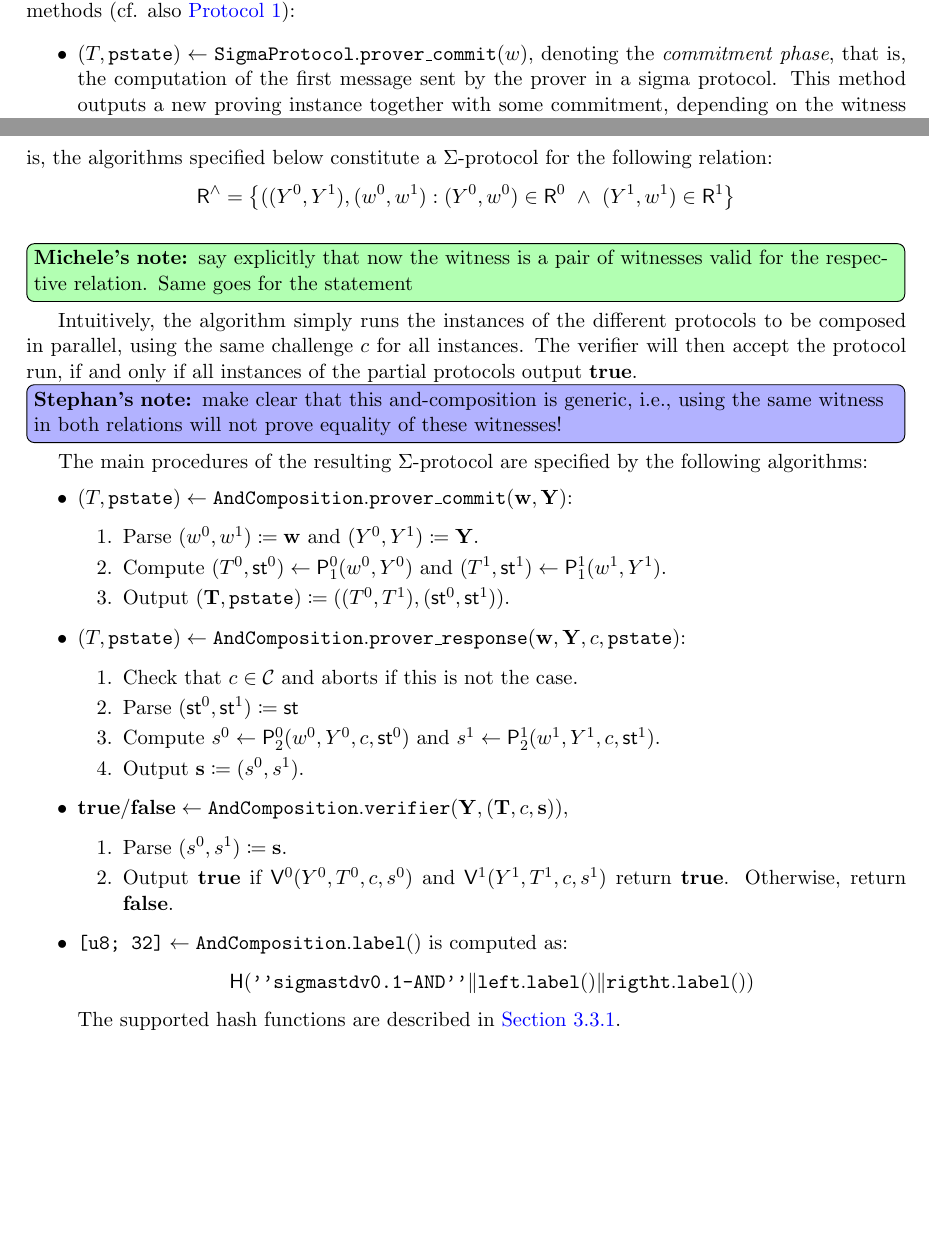
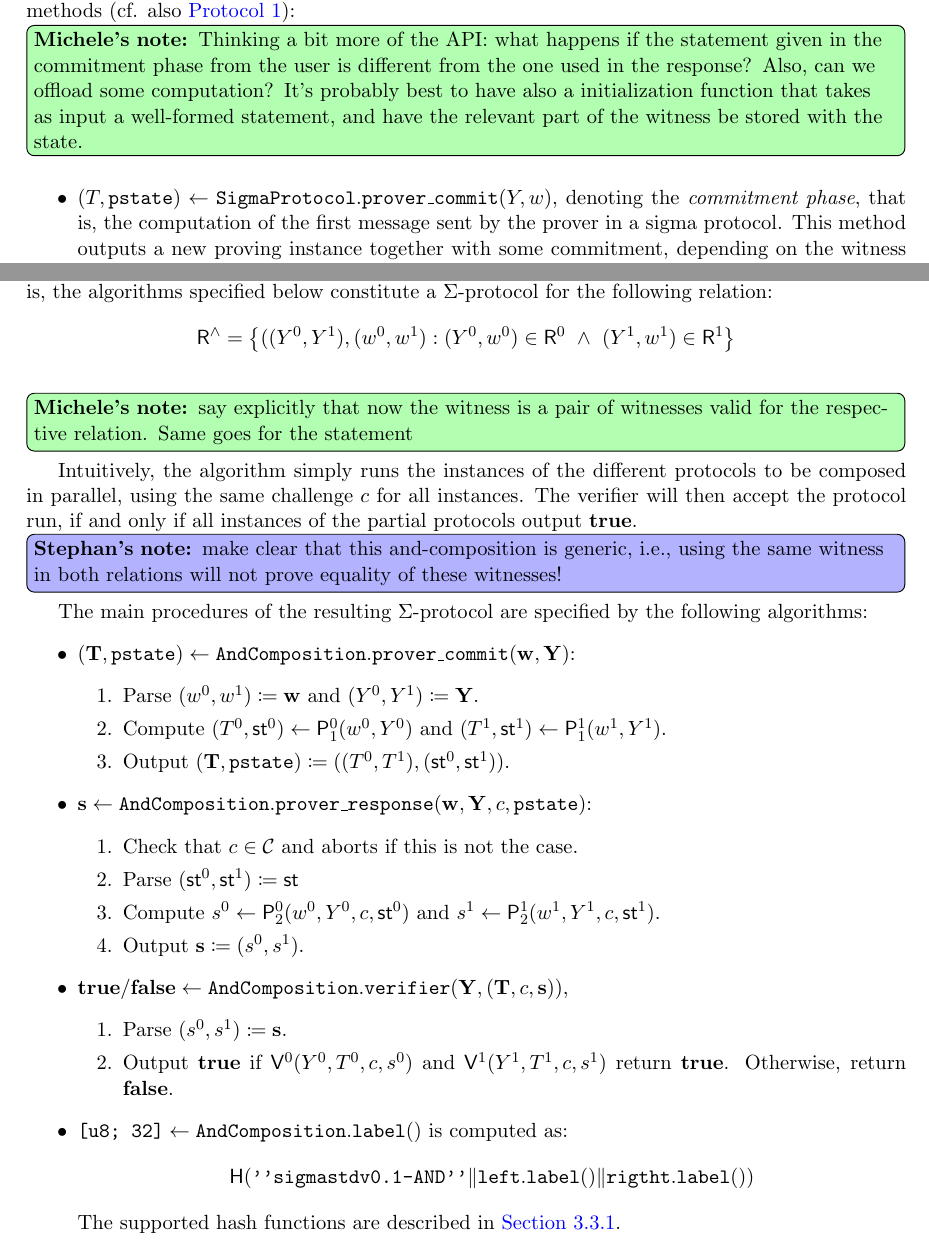
Before and after one commit to zkpstandard/wg-sigma-protocols, a LaTeX document (main.tex): two parts of pages 3 and 5 of 15 before the commit and two parts of pages 3 and 5 of 16 after it, joined at a grey line, cut so that both start at the same text, the shorter picture padded with empty space. Compiled offline with pdfLaTeX.

Commit message:
Fix composition templates and add comment about new().

```diff
--- a/main.tex
+++ b/main.tex
@@ -114,11 +114,12 @@ The following formally describes the class of $\Sigma$-protocols, which covers a
  For an in-depth discussion of the underlying theory we refer to Cramer~\cite{cramer97}.
 
 A $\Sigma$-protocol is a structure $\sigmaprotocol$, not exposed to the user, consisting of the following methods (cf. also~\cref{fig:generic}):
+\minote{Thinking a bit more of the API: what happens if the statement given in the commitment phase from the user is different from the one used in the response? Also, can we offload some computation? It's probably best to have also a initialization function that takes as input a well-formed statement, and have the relevant part of the witness be stored with the state.}
       \begin{itemize}
         % \item $\proto \gets \sigmaprotocol.\new(\ctx, \statement)$,
         % denoting the initialization function. This function holds the shared values in the protocol, and may pre-compute parts of the statement, and initialize the state of the hash function.
         \item
-          $(\commitment, \proverstatett)\gets \sigmaprotocol.\provercommitment(\witness)$,
+          $(\commitment, \proverstatett)\gets \sigmaprotocol.\provercommitment(\statement, \witness)$,
           denoting the \emph{commitment phase}, that is, the computation of the first message sent by the prover in a sigma protocol. This method outputs a new proving instance together with some commitment, depending on the witness known to the prover and the statement to be proven.
 					The value $\commitment$ is meant to be shared, while $\proverstatett$ must be kept secret.
         \item
@@ -205,7 +206,7 @@ The dots \texttt{[...]} denote optinal, specific sigma protocol instantiations t
 The main procedures of the resulting $\Sigma$-protocol are specified by the following algorithms:
 \begin{itemize}
   \item
-  $(\commitment, \proverstatett)\gets \andcomposition.\provercommitment(\vec \witness, \vec \statement)$:
+  $(\vec \commitment, \proverstatett)\gets \andcomposition.\provercommitment(\vec \witness, \vec \statement)$:
     \begin{enumerate}
       \item
         Parse $(\witness^0,\witness^1)\defeq \vec \witness$ and $(\statement^0,\statement^1)\defeq \vec \statement$.
@@ -215,7 +216,7 @@ The main procedures of the resulting $\Sigma$-protocol are specified by the foll
 	Output $(\vec \commitment,\proverstatett) \defeq ((\commitment^0,  \commitment^1),(\st^0,\st^1))$.
     \end{enumerate}
   \item
-  $(\commitment, \proverstatett)\gets \andcomposition.\proverresponse(\vec \witness, \vec \statement, \challenge, \proverstatett)$:
+  $\vec \response \gets \andcomposition.\proverresponse(\vec \witness, \vec \statement, \challenge, \proverstatett)$:
     \begin{enumerate}
       \item
         Check that $\challenge\in\CS$ and aborts if this is not the case.
```
Also changed, not shown: main.tex (4 more changed lines).
